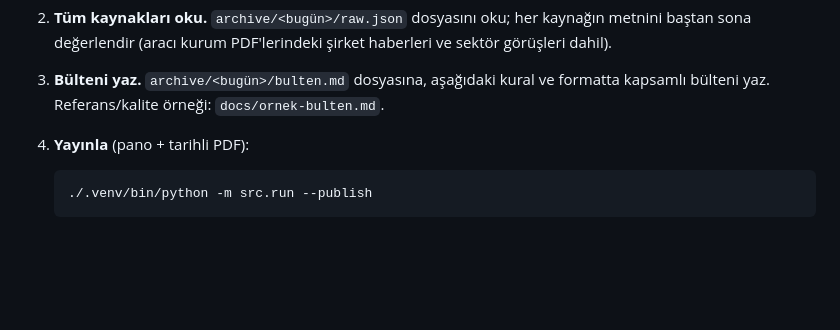
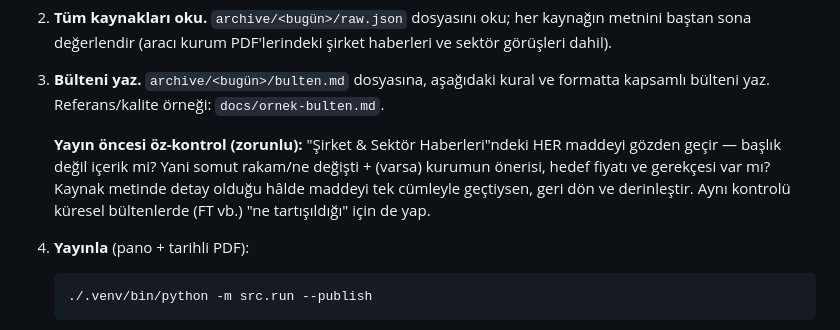
Before and after one commit to erdemyigithan-cmyk/gunluk-bulten, a Markdown page: docs/bulten-playbook.md, the part around the change. Drawn GitHub-style; blank space fills up the shorter version.

Commit message:
Playbook: yayın öncesi derinlik öz-kontrolü eklendi

````diff
--- a/docs/bulten-playbook.md
+++ b/docs/bulten-playbook.md
@@ -22,6 +22,12 @@ faturalı API **KULLANILMAZ**.
 
 3. **Bülteni yaz.** `archive/<bugün>/bulten.md` dosyasına, aşağıdaki kural ve
    formatta kapsamlı bülteni yaz. Referans/kalite örneği: `docs/ornek-bulten.md`.
+
+   **Yayın öncesi öz-kontrol (zorunlu):** "Şirket & Sektör Haberleri"ndeki HER
+   maddeyi gözden geçir — başlık değil içerik mi? Yani somut rakam/ne değişti +
+   (varsa) kurumun önerisi, hedef fiyatı ve gerekçesi var mı? Kaynak metinde detay
+   olduğu hâlde maddeyi tek cümleyle geçtiysen, geri dön ve derinleştir. Aynı
+   kontrolü küresel bültenlerde (FT vb.) "ne tartışıldığı" için de yap.
 
 4. **Yayınla** (pano + tarihli PDF):
    ```bash
````
